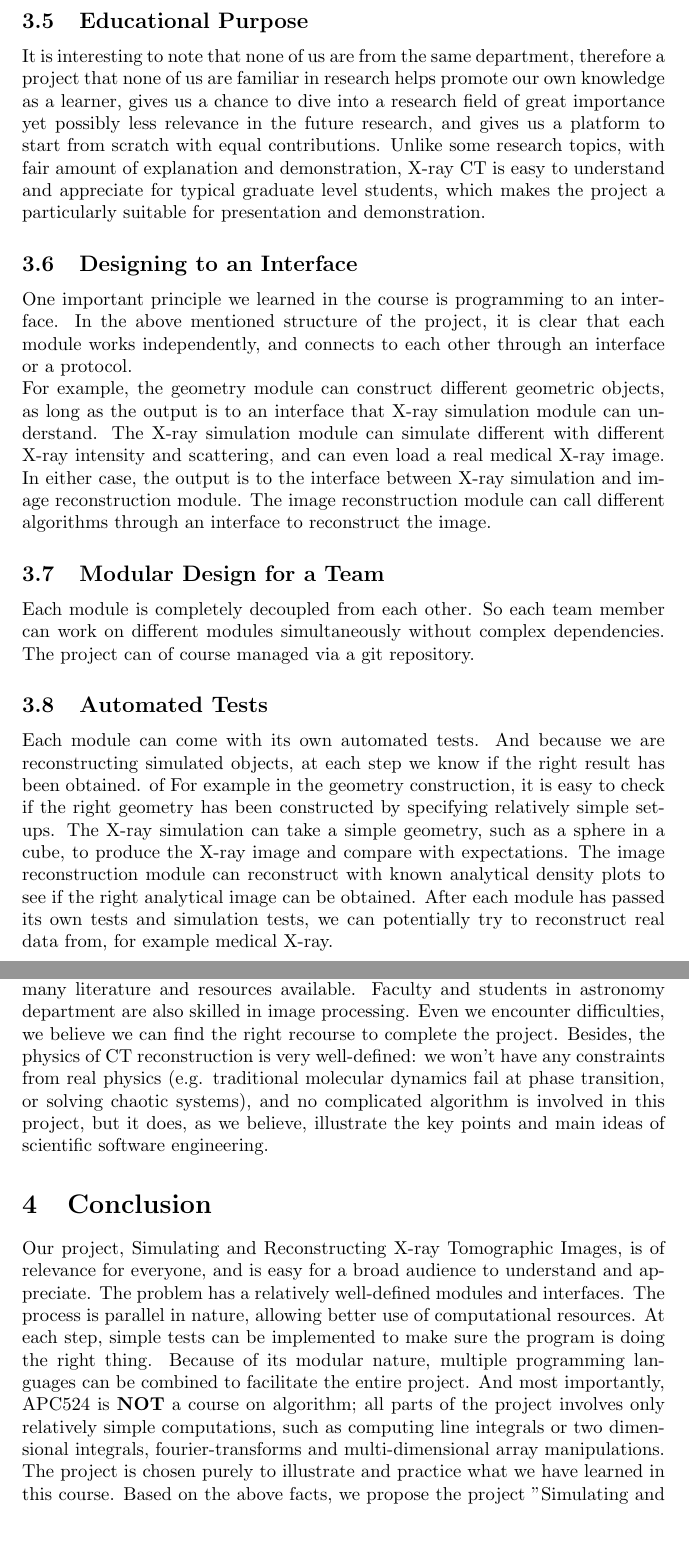
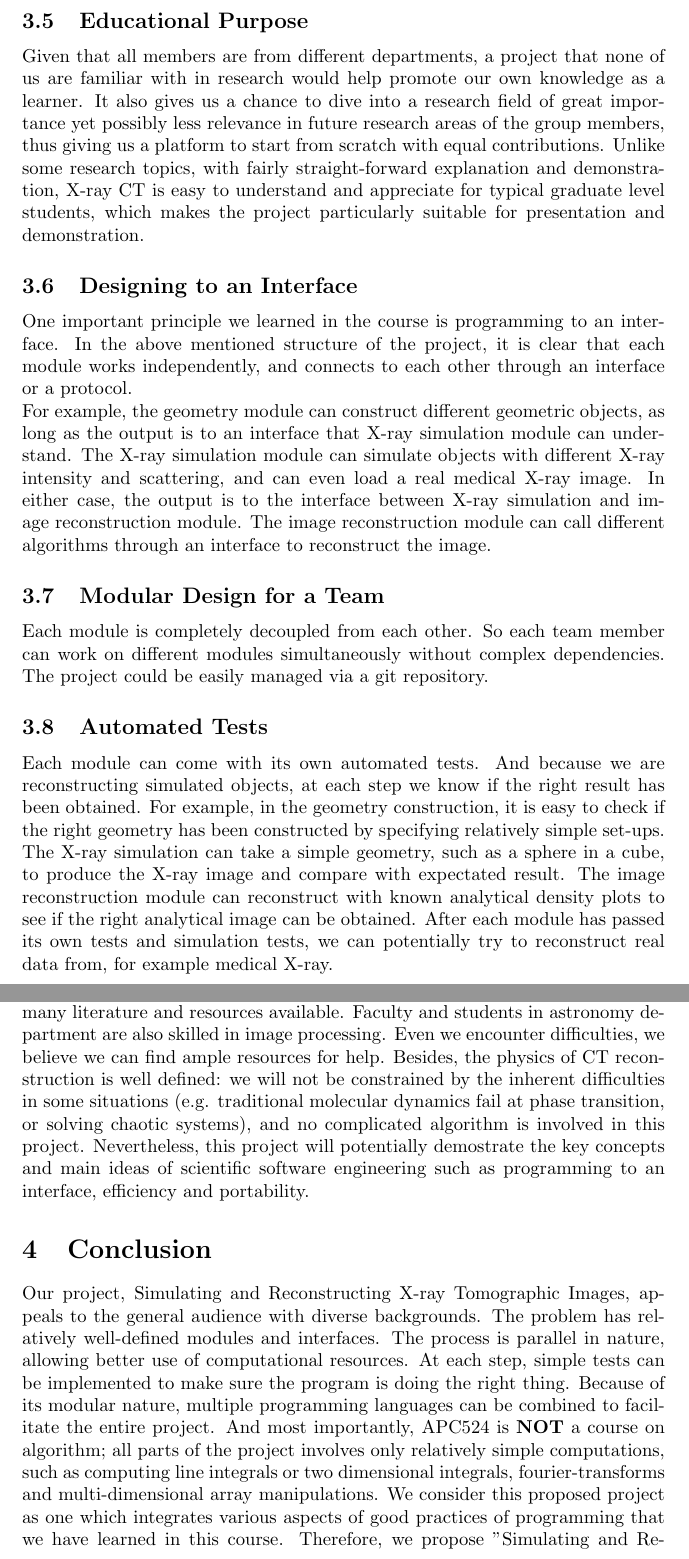
Before and after one commit to lynch829/apc524_CT, a LaTeX paper (proj_final.tex): two parts of pages 3 and 4 of 4 before the commit and two parts of pages 3 and 4 of 5 after it, joined at a grey line, cut so that both start at the same text, the shorter picture padded with empty space. Compiled offline with pdfLaTeX.

Commit message:
Qi fixing some little details

```diff
--- a/proj_final.tex
+++ b/proj_final.tex
@@ -37,15 +37,15 @@ At this stage, the blueprint of the project consists of: Geometry construction,
 
 \subsection{Educational Purpose}
-	It is interesting to note that none of us are from the same department, therefore a project that none of us are familiar in research helps promote our own knowledge as a learner, gives us a chance to dive into a research field of great importance yet possibly less relevance in the future research, and gives us a platform to start from scratch with equal contributions. Unlike some research topics, with fair amount of explanation and demonstration, X-ray CT is easy to understand and appreciate for typical graduate level students, which makes the project a particularly suitable for presentation and demonstration.
+	Given that all members are from different departments, a project that none of us are familiar with in research would help promote our own knowledge as a learner. It also gives us a chance to dive into a research field of great importance yet possibly less relevance in future research areas of the group members, thus giving us a platform to start from scratch with equal contributions. Unlike some research topics, with fairly straight-forward explanation and demonstration, X-ray CT is easy to understand and appreciate for typical graduate level students, which makes the project particularly suitable for presentation and demonstration.
 
 \subsection{Designing to an Interface}
-	One important principle we learned in the course is programming to an interface. In the above mentioned structure of the project, it is clear that each module works independently, and connects to each other through an interface or a protocol.\\ For example, the geometry module can construct different geometric objects, as long as the output is to an interface that X-ray simulation module can understand. 	The X-ray simulation module can simulate different with different X-ray intensity and scattering, and can even load a real medical X-ray image. In either case, the output is to the interface between X-ray simulation and image reconstruction module. The image reconstruction module can call different algorithms through an interface to reconstruct the image.
+	One important principle we learned in the course is programming to an interface. In the above mentioned structure of the project, it is clear that each module works independently, and connects to each other through an interface or a protocol.\\ For example, the geometry module can construct different geometric objects, as long as the output is to an interface that X-ray simulation module can understand. 	The X-ray simulation module can simulate objects with different X-ray intensity and scattering, and can even load a real medical X-ray image. In either case, the output is to the interface between X-ray simulation and image reconstruction module. The image reconstruction module can call different algorithms through an interface to reconstruct the image.
 
 \subsection{Modular Design for a Team}
-	Each module is completely decoupled from each other. So each team member can work on different modules simultaneously without complex dependencies. The project can of course managed via a git repository.
+	Each module is completely decoupled from each other. So each team member can work on different modules simultaneously without complex dependencies. The project could be easily managed via a git repository.
 
 \subsection{Automated Tests}
-	Each module can come with its own automated tests. And because we are reconstructing simulated objects, at each step we know if the right result has been obtained. of For example in the geometry construction, it is easy to check if the right geometry has been constructed by specifying relatively simple set-ups. The X-ray simulation can take a simple geometry, such as a sphere in a cube, to produce the X-ray image and compare with expectations. The image reconstruction module can reconstruct with known analytical density plots to see if the right analytical image can be obtained. After each module has passed its own tests and simulation tests, we can potentially try to reconstruct real data from, for example medical X-ray.
+	Each module can come with its own automated tests. And because we are reconstructing simulated objects, at each step we know if the right result has been obtained. For example, in the geometry construction, it is easy to check if the right geometry has been constructed by specifying relatively simple set-ups. The X-ray simulation can take a simple geometry, such as a sphere in a cube, to produce the X-ray image and compare with expectated result. The image reconstruction module can reconstruct with known analytical density plots to see if the right analytical image can be obtained. After each module has passed its own tests and simulation tests, we can potentially try to reconstruct real data from, for example medical X-ray.
 
 \subsection{Parallel Computing}
 	Since in tomographic imaging, we need information from multiple angles, the simulation of X-ray projection imaging is by its nature a parallel process. We can exploit this feature by parallel computing. Some reconstruction algorithm, such as Radon transform, can be potentially made parallel as well, since it is a two dimensional integral.
@@ -54,8 +54,8 @@ At this stage, the blueprint of the project consists of: Geometry construction,
 	Each module communicates through data and interfaces, each module can be potentially implemented in different languages. For example, image reconstruction module involves heavy calculations, therefore Fortran, C and C++ are suitable; however in the geometry and image presentation involves graphics and even movies, a high-level language with many convenient libraries (Python, MATLAB) would be convenient. This can also provide us with a chance to programme in a different language.
 
 \subsection{Feasibility}
-	CT reconstruction is a relatively mature field in industry and academia, with many literature and resources available. Faculty and students in astronomy department are also skilled in image processing. Even we encounter difficulties, we believe we can find the right recourse to complete the project. Besides, the physics of CT reconstruction is very well-defined: we won't have any constraints from real physics (e.g. traditional molecular dynamics fail at phase transition, or solving chaotic systems), and no complicated algorithm is involved in this project, but it does, as we believe, illustrate the key points and main ideas of scientific software engineering.
+	CT reconstruction is a relatively mature field in industry and academia, with many literature and resources available. Faculty and students in astronomy department are also skilled in image processing. Even we encounter difficulties, we believe we can find ample resources for help. Besides, the physics of CT reconstruction is well defined: we will not be constrained by the inherent difficulties in some situations (e.g. traditional molecular dynamics fail at phase transition, or solving chaotic systems), and no complicated algorithm is involved in this project. Nevertheless, this project will potentially demostrate the key concepts and main ideas of scientific software engineering such as programming to an interface, efficiency and portability.
 
 \section{Conclusion}
-Our project, Simulating and Reconstructing X-ray Tomographic Images, is of relevance for everyone, and is easy for a broad audience to understand and appreciate. The problem has a relatively well-defined modules and interfaces. The process is parallel in nature, allowing better use of computational resources. At each step, simple tests can be implemented to make sure the program is doing the right thing. Because of its modular nature, multiple programming languages can be combined to facilitate the entire project. And most importantly, APC524 is \textbf{NOT} a course on algorithm; all parts of the project involves only relatively simple computations, such as computing line integrals or two dimensional integrals, fourier-transforms and multi-dimensional array manipulations. The project is chosen purely to illustrate and practice what we have learned in this course. Based on the above facts, we propose the project "Simulating and Reconstructing X-ray Tomographic Images" as our final project for APC524. We would appreciate any comment/suggestions!
+Our project, Simulating and Reconstructing X-ray Tomographic Images, appeals to the general audience with diverse backgrounds. The problem has relatively well-defined modules and interfaces. The process is parallel in nature, allowing better use of computational resources. At each step, simple tests can be implemented to make sure the program is doing the right thing. Because of its modular nature, multiple programming languages can be combined to facilitate the entire project. And most importantly, APC524 is \textbf{NOT} a course on algorithm; all parts of the project involves only relatively simple computations, such as computing line integrals or two dimensional integrals, fourier-transforms and multi-dimensional array manipulations. We consider this proposed project as one which integrates various aspects of good practices of programming that we have learned in this course. Therefore, we propose "Simulating and Reconstructing X-ray Tomographic Images" as our final project for APC524. We would greatly appreciate any comment/suggestions!
 \end{document}
```
Also changed, not shown: proj_final.pdf, proj_final.tex (10 more changed lines), 1 other file.
